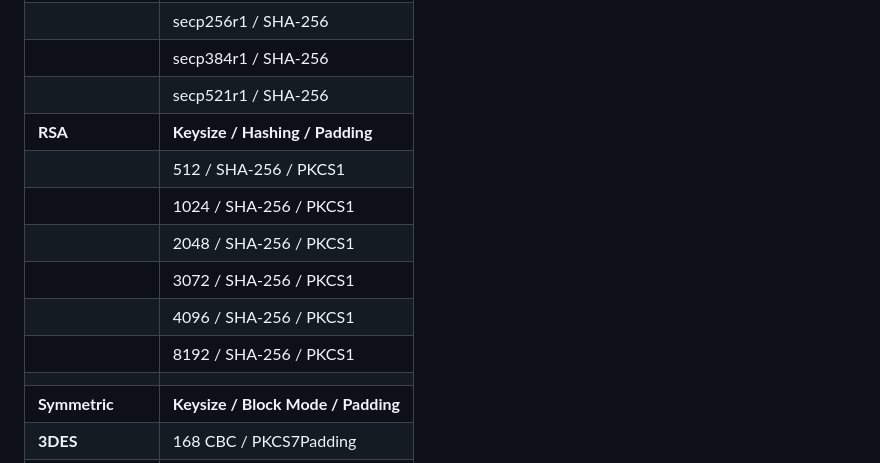
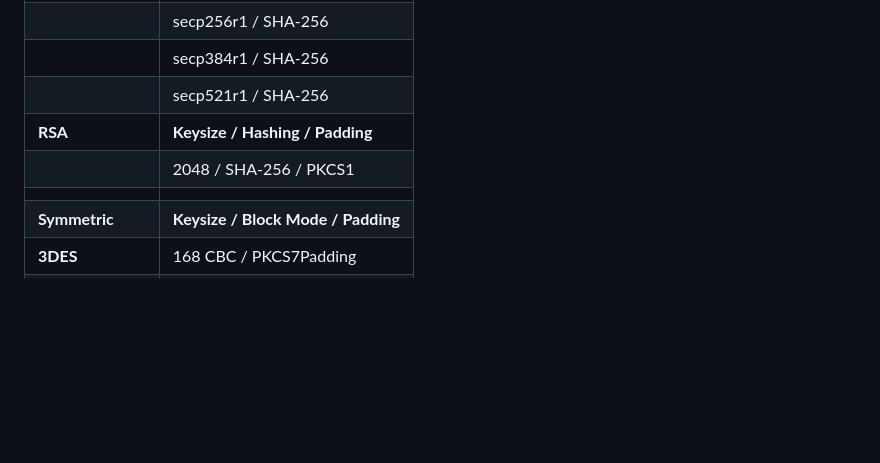
Before and after one commit to nmshd/rust-crypto, a Markdown page: Documentation/Doc.md, the part around the change. Drawn GitHub-style; blank space fills up the shorter version.

Commit message:
Update Doc.md: Updated supported algorithms

```diff
--- a/Documentation/Doc.md
+++ b/Documentation/Doc.md
@@ -105,12 +105,7 @@ We have provided a list of the supported Algorithms of our project:
 |                | secp384r1 / SHA-256                |
 |                | secp521r1 / SHA-256                |
 | **RSA**        | **Keysize / Hashing / Padding**    |
-|                | 512 / SHA-256 / PKCS1              |
-|                | 1024 / SHA-256 / PKCS1             |
 |                | 2048 / SHA-256 / PKCS1             |
-|                | 3072 / SHA-256 / PKCS1             |
-|                | 4096 / SHA-256 / PKCS1             |
-|                | 8192 / SHA-256 / PKCS1             |
 |                |                                    |
 | **Symmetric**  | **Keysize / Block Mode / Padding** |
 | **3DES**       | 168  CBC / PKCS7Padding            |
```
